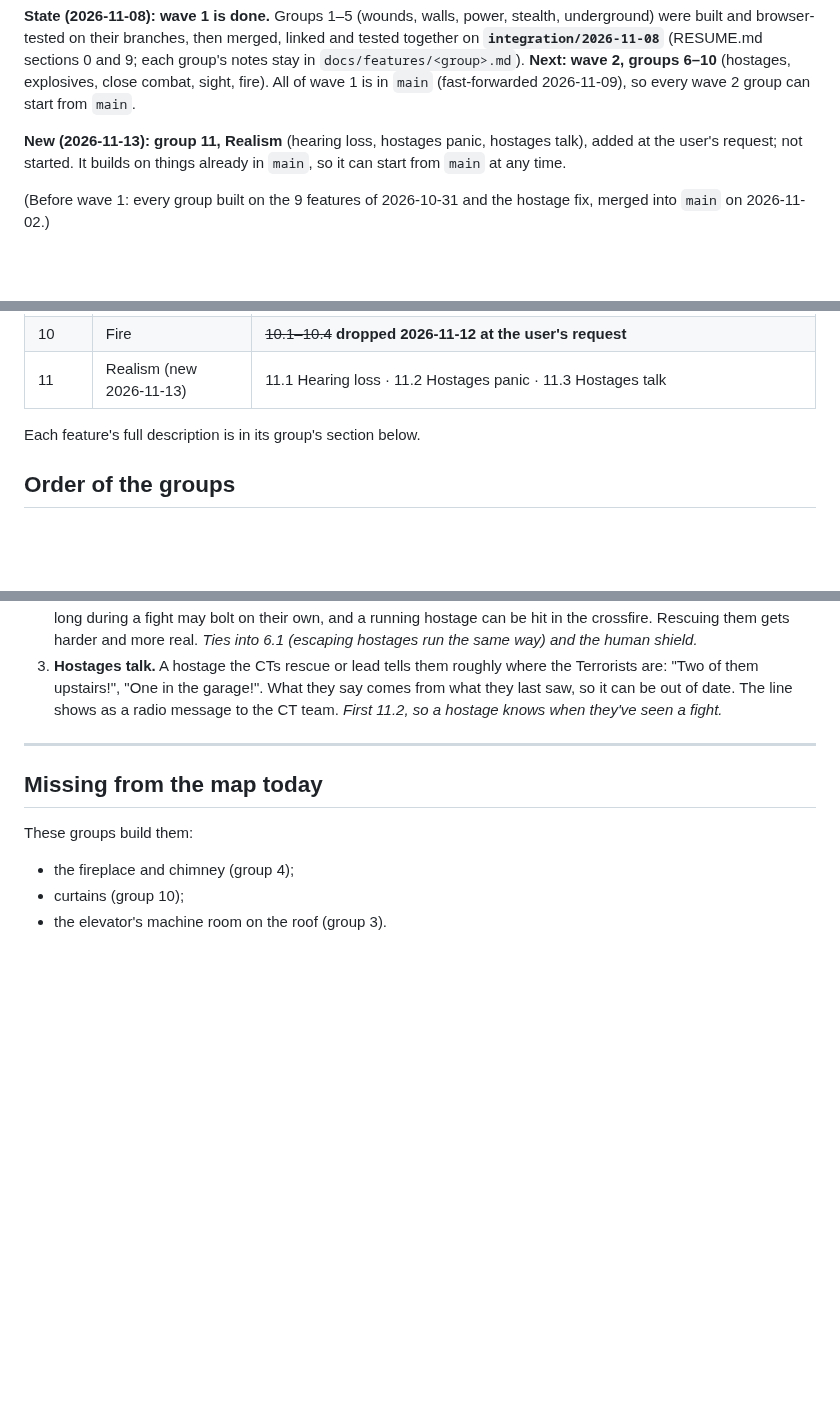
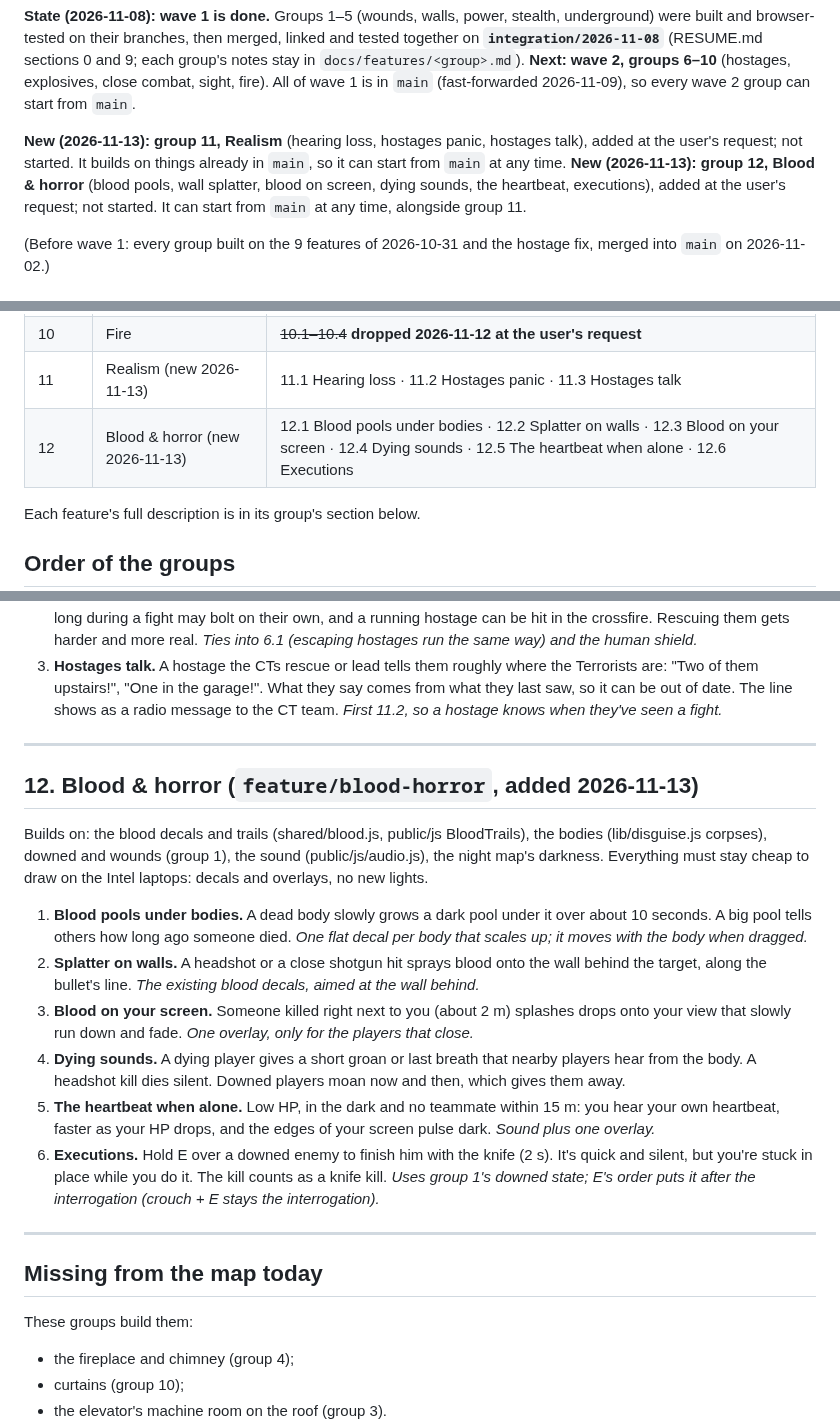
Before and after one commit to ismayilov449/counter-office, a Markdown page: ROADMAP.md, 3 parts joined by grey strips. GitHub-like rendering; blank space fills up the shorter version.

Commit message:
ROADMAP: new group 12, Blood & horror (blood pools, wall splatter, blood on screen, dying sounds, heartbeat, executions), added at the user's request
Co-Authored-By: Claude Opus 5.5 <noreply@anthropic.com>

```diff
--- a/ROADMAP.md
+++ b/ROADMAP.md
@@ -11,6 +11,8 @@ group can start from `main`.
 
 **New (2026-11-13): group 11, Realism** (hearing loss, hostages panic, hostages talk), added at the user's request;
 not started. It builds on things already in `main`, so it can start from `main` at any time.
+**New (2026-11-13): group 12, Blood & horror** (blood pools, wall splatter, blood on screen, dying sounds, the heartbeat,
+executions), added at the user's request; not started. It can start from `main` at any time, alongside group 11.
 
 (Before wave 1: every group built on the 9 features of 2026-10-31 and the hostage fix, merged into `main` on
 2026-11-02.)
@@ -30,6 +32,7 @@ not started. It builds on things already in `main`, so it can start from `main`
 | 9 | Sight | 9.1 Eyes adjust to darkness — **done 2026-11-11** · ~~9.2 Night windows act as mirrors~~ (dropped) · 9.3 Visible breath in the cold — **done 2026-11-12** |
 | 10 | Fire | ~~10.1–10.4~~ **dropped 2026-11-12 at the user's request** |
 | 11 | Realism (new 2026-11-13) | 11.1 Hearing loss · 11.2 Hostages panic · 11.3 Hostages talk |
+| 12 | Blood & horror (new 2026-11-13) | 12.1 Blood pools under bodies · 12.2 Splatter on walls · 12.3 Blood on your screen · 12.4 Dying sounds · 12.5 The heartbeat when alone · 12.6 Executions |
 
 Each feature's full description is in its group's section below.
 
@@ -268,6 +272,28 @@ the human shield, the radio messages.
 
 ---
 
+## 12. Blood & horror (`feature/blood-horror`, added 2026-11-13)
+
+Builds on: the blood decals and trails (shared/blood.js, public/js BloodTrails), the bodies (lib/disguise.js corpses),
+downed and wounds (group 1), the sound (public/js/audio.js), the night map's darkness. Everything must stay cheap to
+draw on the Intel laptops: decals and overlays, no new lights.
+
+1. **Blood pools under bodies.** A dead body slowly grows a dark pool under it over about 10 seconds. A big pool tells
+   others how long ago someone died. *One flat decal per body that scales up; it moves with the body when dragged.*
+2. **Splatter on walls.** A headshot or a close shotgun hit sprays blood onto the wall behind the target, along the
+   bullet's line. *The existing blood decals, aimed at the wall behind.*
+3. **Blood on your screen.** Someone killed right next to you (about 2 m) splashes drops onto your view that slowly run
+   down and fade. *One overlay, only for the players that close.*
+4. **Dying sounds.** A dying player gives a short groan or last breath that nearby players hear from the body. A
+   headshot kill dies silent. Downed players moan now and then, which gives them away.
+5. **The heartbeat when alone.** Low HP, in the dark and no teammate within 15 m: you hear your own heartbeat, faster as
+   your HP drops, and the edges of your screen pulse dark. *Sound plus one overlay.*
+6. **Executions.** Hold E over a downed enemy to finish him with the knife (2 s). It's quick and silent, but you're
+   stuck in place while you do it. The kill counts as a knife kill. *Uses group 1's downed state; E's order puts it
+   after the interrogation (crouch + E stays the interrogation).*
+
+---
+
 ## Missing from the map today
 
 These groups build them:
```
Also changed, not shown: other parts of ROADMAP.md (+1 -0 lines).
